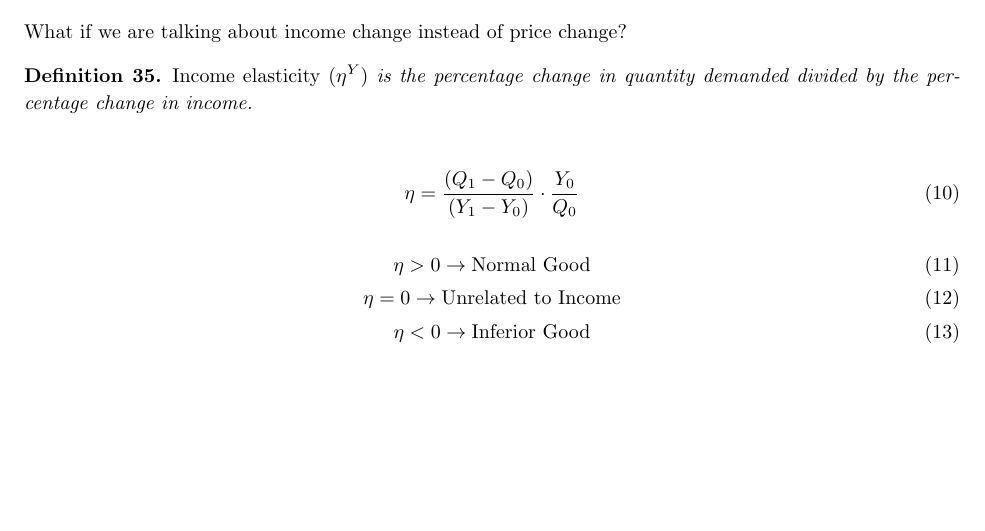
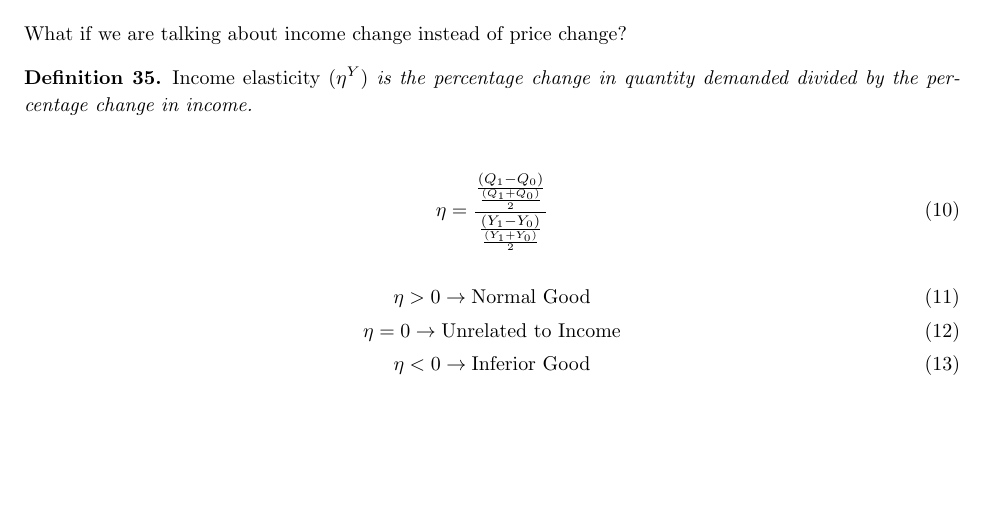
Before and after one commit to NoahGJAC/Econ201, a LaTeX document (master.tex, which reads Chapter4/Chp4.4.tex): part of page 17 of 17, cut so that both start at the same text. Compiled offline with pdfLaTeX.

Commit message:
update chapter 4.4

```diff
--- a/Chapter4/Chp4.4.tex
+++ b/Chapter4/Chp4.4.tex
@@ -14,7 +14,9 @@ What if we are talking about income change instead of price change?
     \emph{Income elasticity $(\eta^Y)$} is the percentage change in quantity demanded divided by the percentage change in income.
 \end{definition}
 \begin{equation}
-    \eta=\frac{(Q_1-Q_0)}{(Y_1-Y_0)}\cdot\frac{Y_0}{Q_0}
+    \eta=\frac{
+        \frac{(Q_1-Q_0)}{\frac{(Q_1+Q_0)}{2}}}
+        {\frac{(Y_1-Y_0)}{\frac{(Y_1+Y_0)}{2}}}
 \end{equation}
 \begin{gather}
     \eta>0 \rightarrow \text{Normal Good}\\
```
Also changed, not shown: master.pdf.
